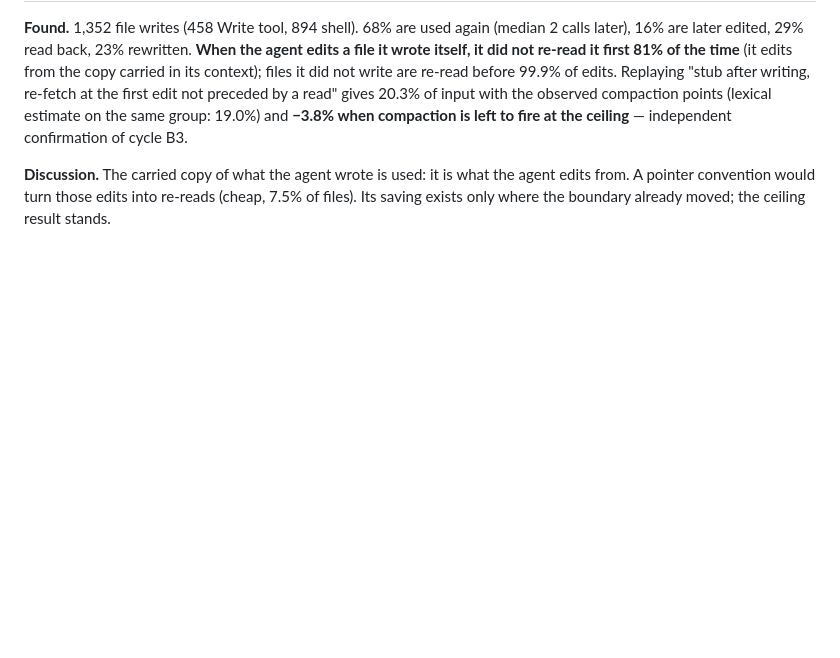
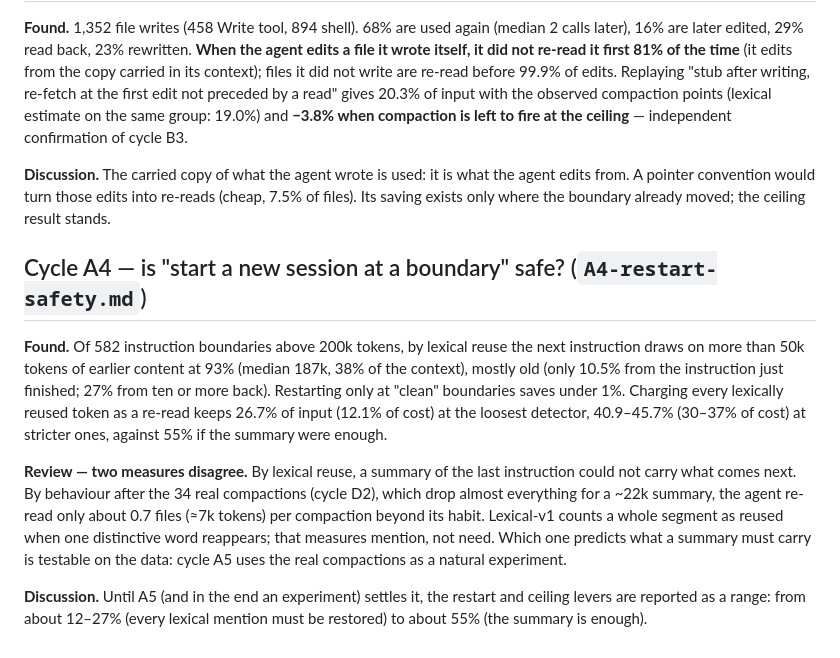
Before and after one commit to graviton94/pickaxetax, a Markdown page: research/phase2/log.md, the part around the change. GitHub-like rendering; blank space fills up the shorter version.

Commit message:
Phase 2, cycle A4: restart safety; lexical reuse and behaviour disagree

```diff
--- a/research/phase2/log.md
+++ b/research/phase2/log.md
@@ -349,3 +349,23 @@ confirmation of cycle B3.
 **Discussion.** The carried copy of what the agent wrote is used: it is what the agent edits from.
 A pointer convention would turn those edits into re-reads (cheap, 7.5% of files). Its saving exists
 only where the boundary already moved; the ceiling result stands.
+
+## Cycle A4 — is "start a new session at a boundary" safe? (`A4-restart-safety.md`)
+
+**Found.** Of 582 instruction boundaries above 200k tokens, by lexical reuse the next instruction draws
+on more than 50k tokens of earlier content at 93% (median 187k, 38% of the context), mostly old
+(only 10.5% from the instruction just finished; 27% from ten or more back). Restarting only at
+"clean" boundaries saves under 1%. Charging every lexically reused token as a re-read keeps 26.7% of
+input (12.1% of cost) at the loosest detector, 40.9–45.7% (30–37% of cost) at stricter ones, against
+55% if the summary were enough.
+
+**Review — two measures disagree.** By lexical reuse, a summary of the last instruction could not
+carry what comes next. By behaviour after the 34 real compactions (cycle D2), which drop almost
+everything for a ~22k summary, the agent re-read only about 0.7 files (≈7k tokens) per compaction
+beyond its habit. Lexical-v1 counts a whole segment as reused when one distinctive word reappears;
+that measures mention, not need. Which one predicts what a summary must carry is testable on the
+data: cycle A5 uses the real compactions as a natural experiment.
+
+**Discussion.** Until A5 (and in the end an experiment) settles it, the restart and ceiling levers
+are reported as a range: from about 12–27% (every lexical mention must be restored) to about 55%
+(the summary is enough).
```
Also changed, not shown: research/phase2/A4-restart-safety.md (added, +75 -0 lines), research/phase2/synthesis.md (+1 -1 lines).
